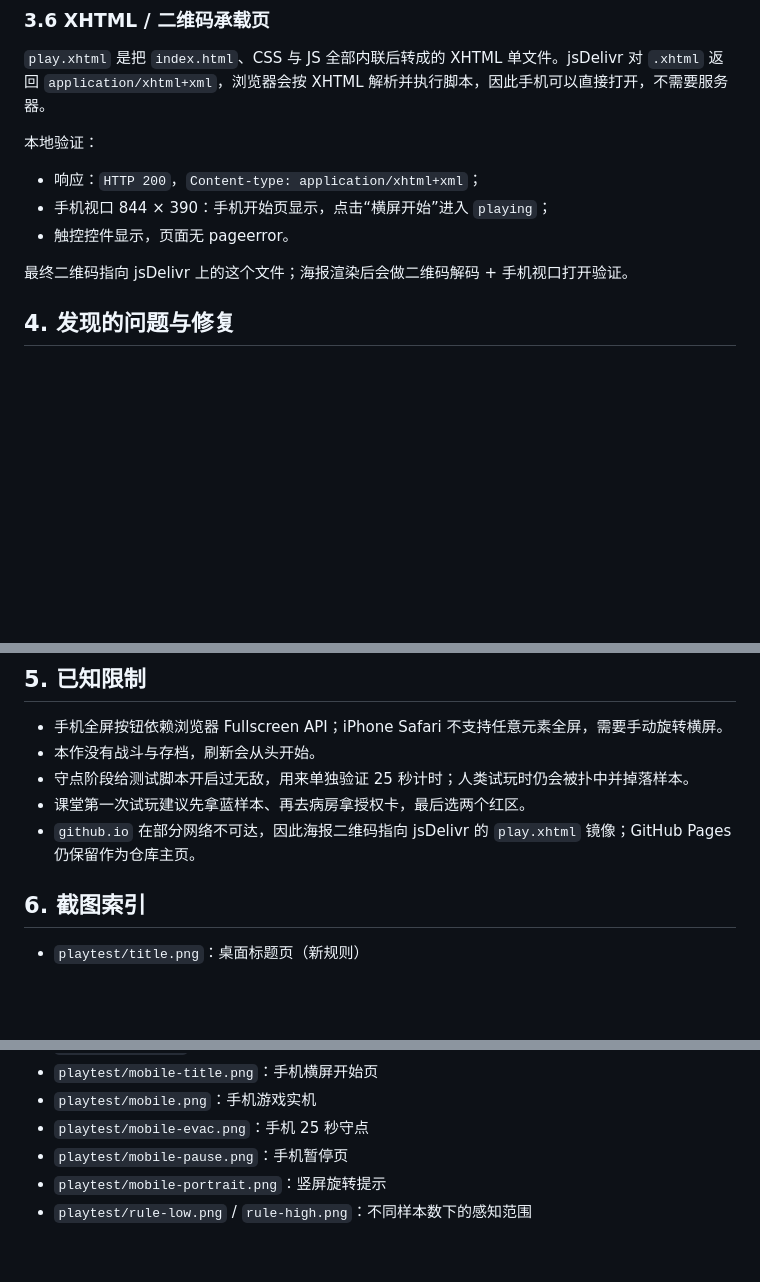
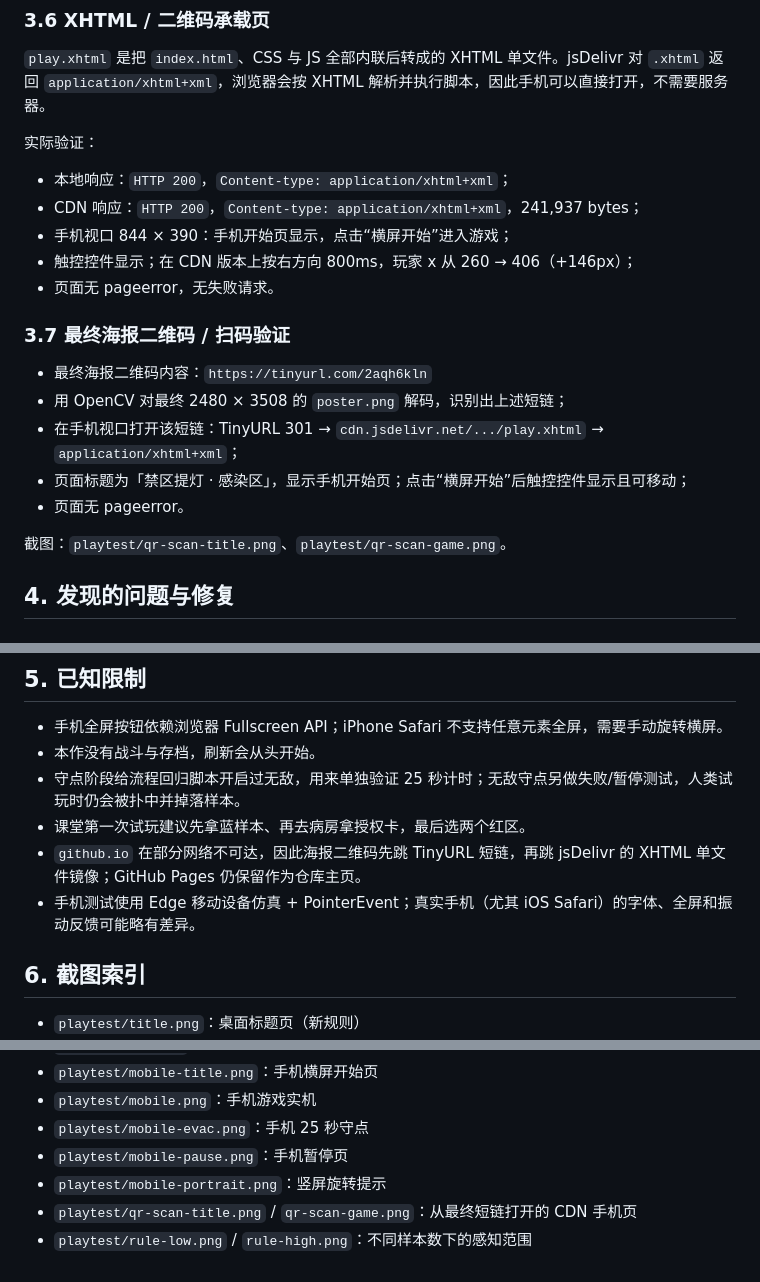
Before and after one commit to nanci101/lantern-zone, a Markdown page: PLAYTEST.md, 3 parts joined by grey strips. Drawn GitHub-style; blank space fills up the shorter version.

Commit message:
Final mobile poster, short QR link and playtest log

```diff
--- a/PLAYTEST.md
+++ b/PLAYTEST.md
@@ -111,13 +111,23 @@
 
 `play.xhtml` 是把 `index.html`、CSS 与 JS 全部内联后转成的 XHTML 单文件。jsDelivr 对 `.xhtml` 返回 `application/xhtml+xml`，浏览器会按 XHTML 解析并执行脚本，因此手机可以直接打开，不需要服务器。
 
-本地验证：
+实际验证：
 
-- 响应：`HTTP 200`，`Content-type: application/xhtml+xml`；
-- 手机视口 844 × 390：手机开始页显示，点击“横屏开始”进入 `playing`；
-- 触控控件显示，页面无 pageerror。
+- 本地响应：`HTTP 200`，`Content-type: application/xhtml+xml`；
+- CDN 响应：`HTTP 200`，`Content-type: application/xhtml+xml`，241,937 bytes；
+- 手机视口 844 × 390：手机开始页显示，点击“横屏开始”进入游戏；
+- 触控控件显示；在 CDN 版本上按右方向 800ms，玩家 x 从 260 → 406（+146px）；
+- 页面无 pageerror，无失败请求。
 
-最终二维码指向 jsDelivr 上的这个文件；海报渲染后会做二维码解码 + 手机视口打开验证。
+### 3.7 最终海报二维码 / 扫码验证
+
+- 最终海报二维码内容：`https://tinyurl.com/2aqh6kln`
+- 用 OpenCV 对最终 2480 × 3508 的 `poster.png` 解码，识别出上述短链；
+- 在手机视口打开该短链：TinyURL 301 → `cdn.jsdelivr.net/.../play.xhtml` → `application/xhtml+xml`；
+- 页面标题为「禁区提灯 · 感染区」，显示手机开始页；点击“横屏开始”后触控控件显示且可移动；
+- 页面无 pageerror。
+
+截图：`playtest/qr-scan-title.png`、`playtest/qr-scan-game.png`。
 
 ## 4. 发现的问题与修复
 
@@ -174,9 +184,10 @@
 
 - 手机全屏按钮依赖浏览器 Fullscreen API；iPhone Safari 不支持任意元素全屏，需要手动旋转横屏。
 - 本作没有战斗与存档，刷新会从头开始。
-- 守点阶段给测试脚本开启过无敌，用来单独验证 25 秒计时；人类试玩时仍会被扑中并掉落样本。
+- 守点阶段给流程回归脚本开启过无敌，用来单独验证 25 秒计时；无敌守点另做失败/暂停测试，人类试玩时仍会被扑中并掉落样本。
 - 课堂第一次试玩建议先拿蓝样本、再去病房拿授权卡，最后选两个红区。
-- `github.io` 在部分网络不可达，因此海报二维码指向 jsDelivr 的 `play.xhtml` 镜像；GitHub Pages 仍保留作为仓库主页。
+- `github.io` 在部分网络不可达，因此海报二维码先跳 TinyURL 短链，再跳 jsDelivr 的 XHTML 单文件镜像；GitHub Pages 仍保留作为仓库主页。
+- 手机测试使用 Edge 移动设备仿真 + PointerEvent；真实手机（尤其 iOS Safari）的字体、全屏和振动反馈可能略有差异。
 
 ## 6. 截图索引
 
@@ -190,4 +201,5 @@
 - `playtest/mobile-evac.png`：手机 25 秒守点
 - `playtest/mobile-pause.png`：手机暂停页
 - `playtest/mobile-portrait.png`：竖屏旋转提示
+- `playtest/qr-scan-title.png` / `qr-scan-game.png`：从最终短链打开的 CDN 手机页
 - `playtest/rule-low.png` / `rule-high.png`：不同样本数下的感知范围
```
Also changed, not shown: README.md (+4 -3 lines), playtest/qr-scan-game.png (added), playtest/qr-scan-title.png (added), poster/qr.png, 3 other files.
